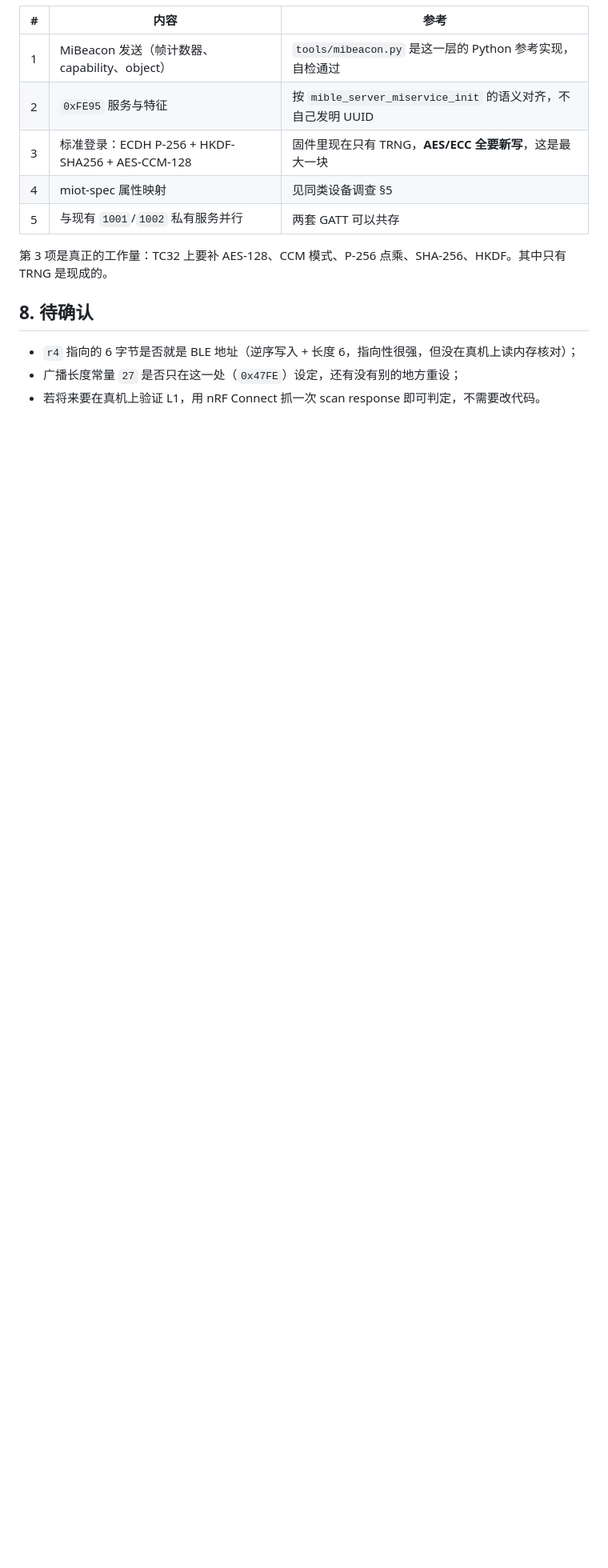
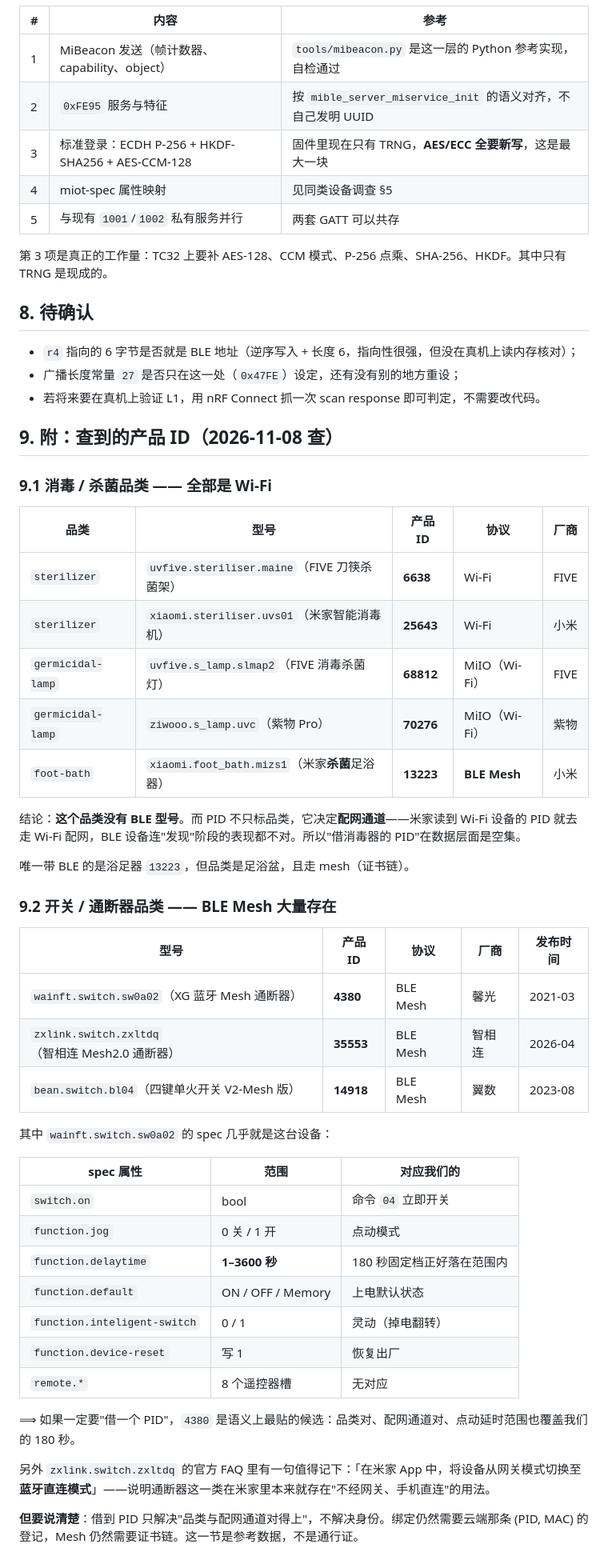
Before and after one commit to emfox/QUANGE-Controller, a Markdown page: docs/mi-home-route3.zh-CN.md, the part around the change. Shown at 80% size. GitHub-like rendering; blank space fills up the shorter version.

```diff
--- a/docs/mi-home-route3.zh-CN.md
+++ b/docs/mi-home-route3.zh-CN.md
@@ -129,3 +129,45 @@
 - `r4` 指向的 6 字节是否就是 BLE 地址（逆序写入 + 长度 6，指向性很强，但没在真机上读内存核对）；
 - 广播长度常量 `27` 是否只在这一处（`0x47FE`）设定，还有没有别的地方重设；
 - 若将来要在真机上验证 L1，用 nRF Connect 抓一次 scan response 即可判定，不需要改代码。
+
+## 9. 附：查到的产品 ID（2026-11-08 查）
+
+### 9.1 消毒 / 杀菌品类 —— 全部是 Wi-Fi
+
+| 品类 | 型号 | 产品 ID | 协议 | 厂商 |
+| --- | --- | --- | --- | --- |
+| `sterilizer` | `uvfive.steriliser.maine`（FIVE 刀筷杀菌架） | **6638** | Wi-Fi | FIVE |
+| `sterilizer` | `xiaomi.steriliser.uvs01`（米家智能消毒机） | **25643** | Wi-Fi | 小米 |
+| `germicidal-lamp` | `uvfive.s_lamp.slmap2`（FIVE 消毒杀菌灯） | **68812** | MiIO（Wi-Fi） | FIVE |
+| `germicidal-lamp` | `ziwooo.s_lamp.uvc`（紫物 Pro） | **70276** | MiIO（Wi-Fi） | 紫物 |
+| `foot-bath` | `xiaomi.foot_bath.mizs1`（米家**杀菌**足浴器） | **13223** | **BLE Mesh** | 小米 |
+
+结论：**这个品类没有 BLE 型号**。而 PID 不只标品类，它决定**配网通道**——米家读到 Wi-Fi 设备的 PID 就去走 Wi-Fi 配网，BLE 设备连"发现"阶段的表现都不对。所以"借消毒器的 PID"在数据层面是空集。
+
+唯一带 BLE 的是浴足器 `13223`，但品类是足浴盆，且走 mesh（证书链）。
+
+### 9.2 开关 / 通断器品类 —— BLE Mesh 大量存在
+
+| 型号 | 产品 ID | 协议 | 厂商 | 发布时间 |
+| --- | --- | --- | --- | --- |
+| `wainft.switch.sw0a02`（XG 蓝牙 Mesh 通断器） | **4380** | BLE Mesh | 馨光 | 2021-03 |
+| `zxlink.switch.zxltdq`（智相连 Mesh2.0 通断器） | **35553** | BLE Mesh | 智相连 | 2026-04 |
+| `bean.switch.bl04`（四键单火开关 V2-Mesh 版） | **14918** | BLE Mesh | 翼数 | 2023-08 |
+
+其中 `wainft.switch.sw0a02` 的 spec 几乎就是这台设备：
+
+| spec 属性 | 范围 | 对应我们的 |
+| --- | --- | --- |
+| `switch.on` | bool | 命令 `04` 立即开关 |
+| `function.jog` | 0 关 / 1 开 | 点动模式 |
+| `function.delaytime` | **1–3600 秒** | 180 秒固定档正好落在范围内 |
+| `function.default` | ON / OFF / Memory | 上电默认状态 |
+| `function.inteligent-switch` | 0 / 1 | 灵动（掉电翻转） |
+| `function.device-reset` | 写 1 | 恢复出厂 |
+| `remote.*` | 8 个遥控器槽 | 无对应 |
+
+⟹ 如果一定要"借一个 PID"，`4380` 是语义上最贴的候选：品类对、配网通道对、点动延时范围也覆盖我们的 180 秒。
+
+另外 `zxlink.switch.zxltdq` 的官方 FAQ 里有一句值得记下：「在米家 App 中，将设备从网关模式切换至**蓝牙直连模式**」——说明通断器这一类在米家里本来就存在"不经网关、手机直连"的用法。
+
+**但要说清楚**：借到 PID 只解决"品类与配网通道对得上"，不解决身份。绑定仍然需要云端那条 (PID, MAC) 的登记，Mesh 仍然需要证书链。这一节是参考数据，不是通行证。
```
Also changed, not shown: docs/mi-home-route3.en.md (+42 -0 lines).
